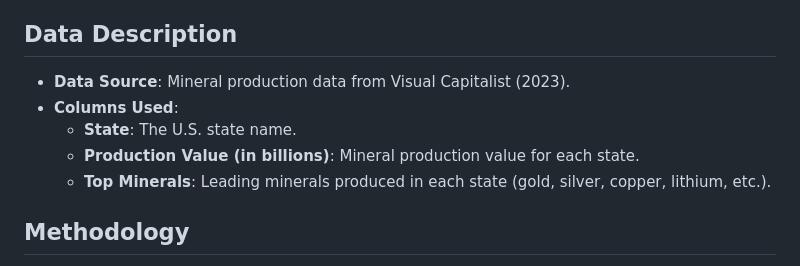
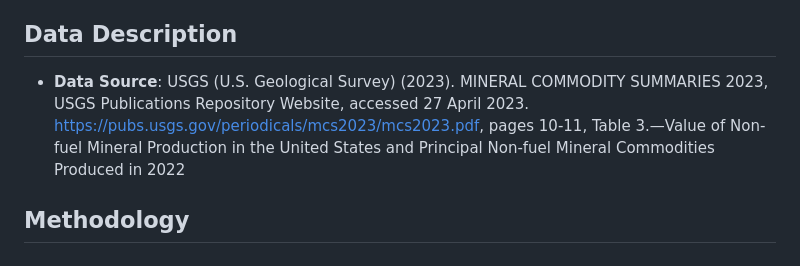
Before and after one commit to Rahil-An-Analyst/Visualization, a Markdown page: Project_1_US_Mineral_Production_Analysis_2022/README.md, the part around the change. Rendered like a GitHub page.

```diff
--- a/Project_1_US_Mineral_Production_Analysis_2022/README.md
+++ b/Project_1_US_Mineral_Production_Analysis_2022/README.md
@@ -31,11 +31,7 @@ The original static visual limited exploration of deeper insights.
 - **Solution**: An interactive dashboard was implemented to allow users to explore additional information dynamically. Users can now see detailed comparisons, trends, and percentage contributions.
 
 ## Data Description
-- **Data Source**: Mineral production data from Visual Capitalist (2023).
-- **Columns Used**:
-  - **State**: The U.S. state name.
-  - **Production Value (in billions)**: Mineral production value for each state.
-  - **Top Minerals**: Leading minerals produced in each state (gold, silver, copper, lithium, etc.).
+- **Data Source**: USGS (U.S. Geological Survey) (2023). MINERAL COMMODITY SUMMARIES 2023, USGS Publications Repository Website, accessed 27 April 2023. https://pubs.usgs.gov/periodicals/mcs2023/mcs2023.pdf, pages 10-11, Table 3.—Value of Non-fuel Mineral Production in the United States and Principal Non-fuel Mineral Commodities Produced in 2022
 
 ## Methodology
 - **Data Visualization**: Using `echarts4r`, the project developed a map-based visual coupled with a ranked bar chart for clear comparison.
```
